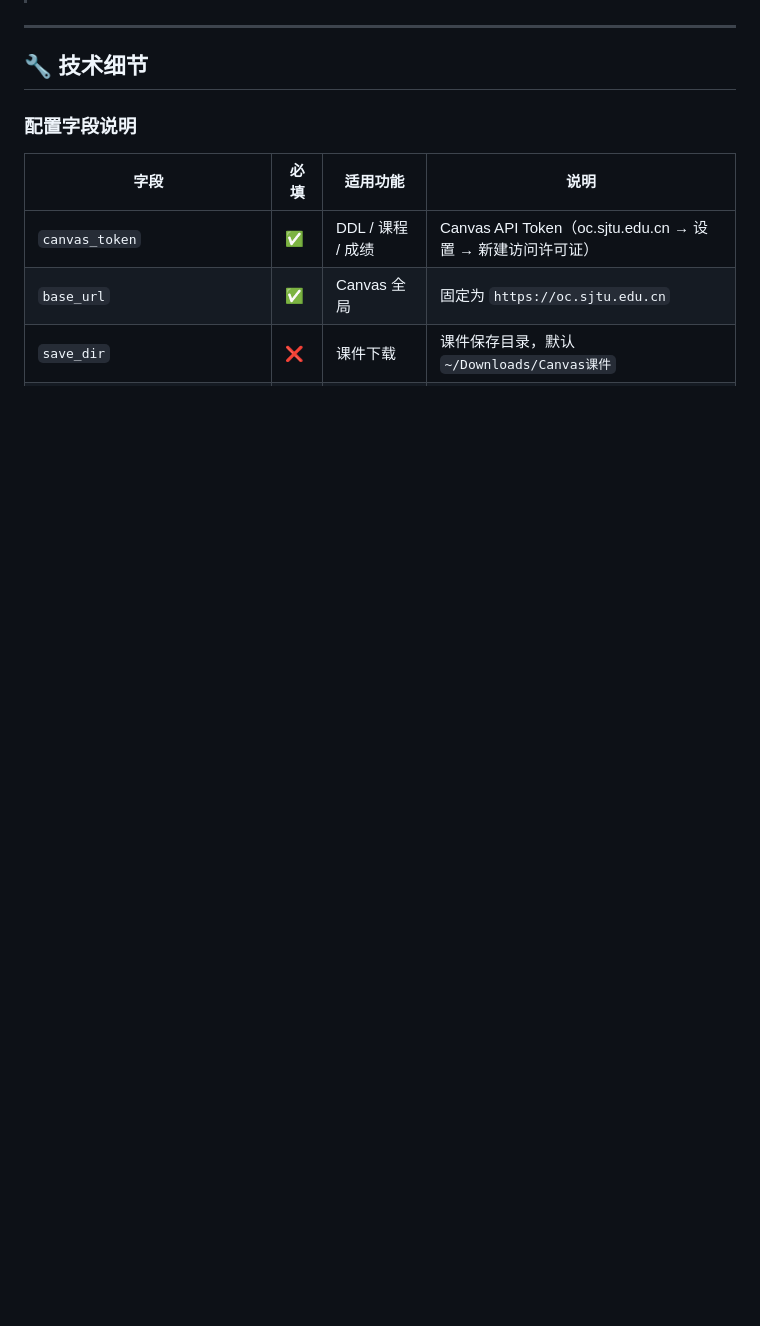
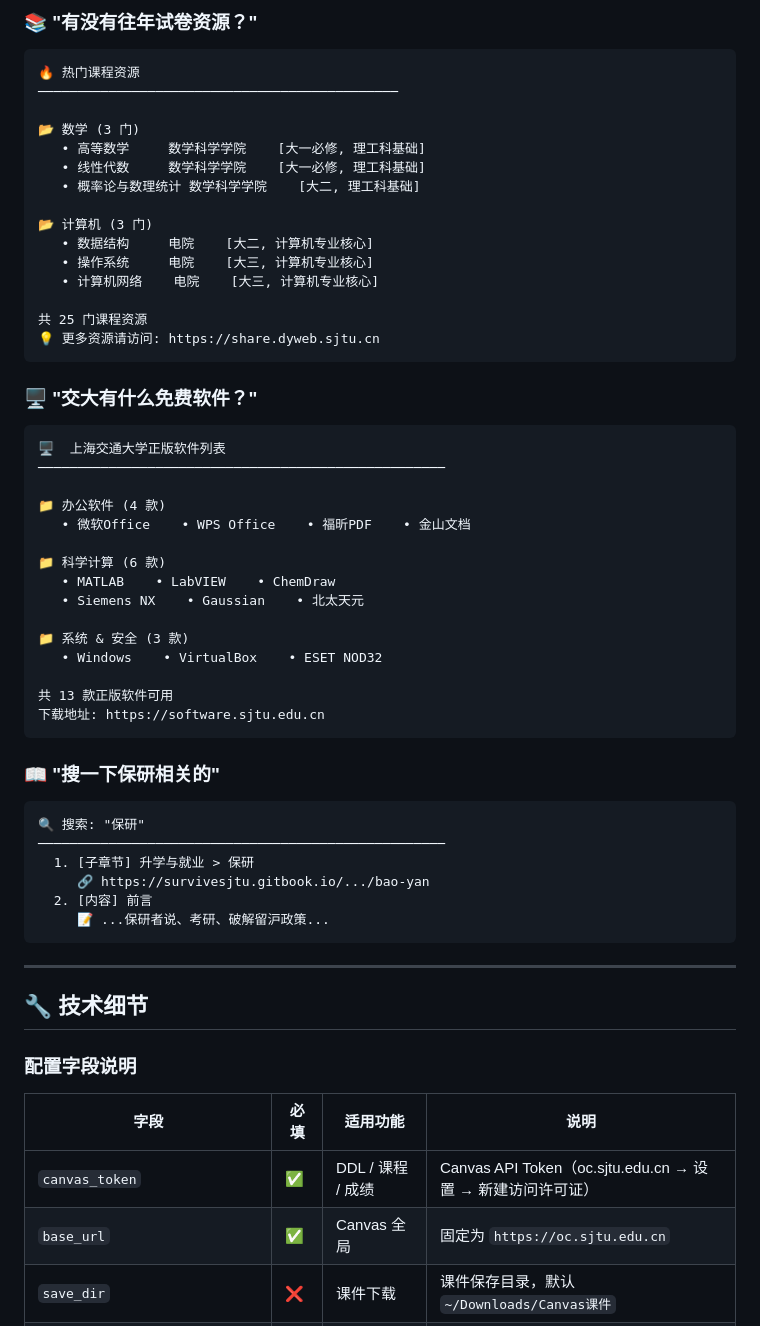
Before and after one commit to xhh678876/openclaw-sjtu, a Markdown page: README.md, the part around one of its changes. GitHub-like rendering; blank space fills up the shorter version.

````diff
--- a/README.md
+++ b/README.md
@@ -207,3 +301,53 @@ node scripts/shuiyuan_discourse.mjs topic <topic_id>
+### 📚 "有没有往年试卷资源？"
+
+```
+🔥 热门课程资源
+──────────────────────────────────────────────
+
+📂 数学 (3 门)
+   • 高等数学     数学科学学院    [大一必修, 理工科基础]
+   • 线性代数     数学科学学院    [大一必修, 理工科基础]
+   • 概率论与数理统计 数学科学学院    [大二, 理工科基础]
+
+📂 计算机 (3 门)
+   • 数据结构     电院    [大二, 计算机专业核心]
+   • 操作系统     电院    [大三, 计算机专业核心]
+   • 计算机网络    电院    [大三, 计算机专业核心]
+
+共 25 门课程资源
+💡 更多资源请访问: https://share.dyweb.sjtu.cn
+```
+
+### 🖥️ "交大有什么免费软件？"
+
+```
+🖥️  上海交通大学正版软件列表
+────────────────────────────────────────────────────
+
+📁 办公软件 (4 款)
+   • 微软Office    • WPS Office    • 福昕PDF    • 金山文档
+
+📁 科学计算 (6 款)
+   • MATLAB    • LabVIEW    • ChemDraw
+   • Siemens NX    • Gaussian    • 北太天元
+
+📁 系统 & 安全 (3 款)
+   • Windows    • VirtualBox    • ESET NOD32
+
+共 13 款正版软件可用
+下载地址: https://software.sjtu.edu.cn
+```
+
+### 📖 "搜一下保研相关的"
+
+```
+🔍 搜索: "保研"
+────────────────────────────────────────────────────
+  1. [子章节] 升学与就业 > 保研
+     🔗 https://survivesjtu.gitbook.io/.../bao-yan
+  2. [内容] 前言
+     📝 ...保研者说、考研、破解留沪政策...
+```
 
 ---
 
````
Also changed, not shown: other parts of README.md (+96 -2 lines).
